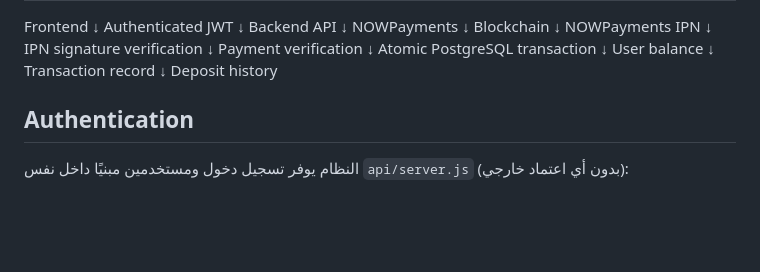
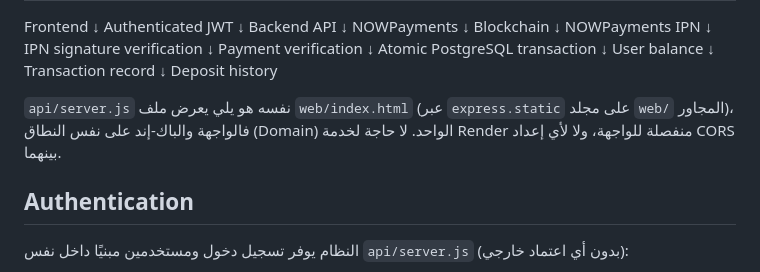
Before and after one commit to yanasb/YANSB, a Markdown page: README.md, the part around the change. Drawn GitHub-style; blank space fills up the shorter version.

```diff
--- a/README.md
+++ b/README.md
@@ -27,6 +27,8 @@ User balance
 Transaction record
 ↓
 Deposit history
+
+`api/server.js` نفسه هو يلي يعرض ملف `web/index.html` (عبر `express.static` على مجلد `web/` المجاور)، فالواجهة والباك-إند على نفس النطاق (Domain) الواحد. لا حاجة لخدمة Render منفصلة للواجهة، ولا لأي إعداد CORS بينهما.
 
 ## Authentication
 
```
